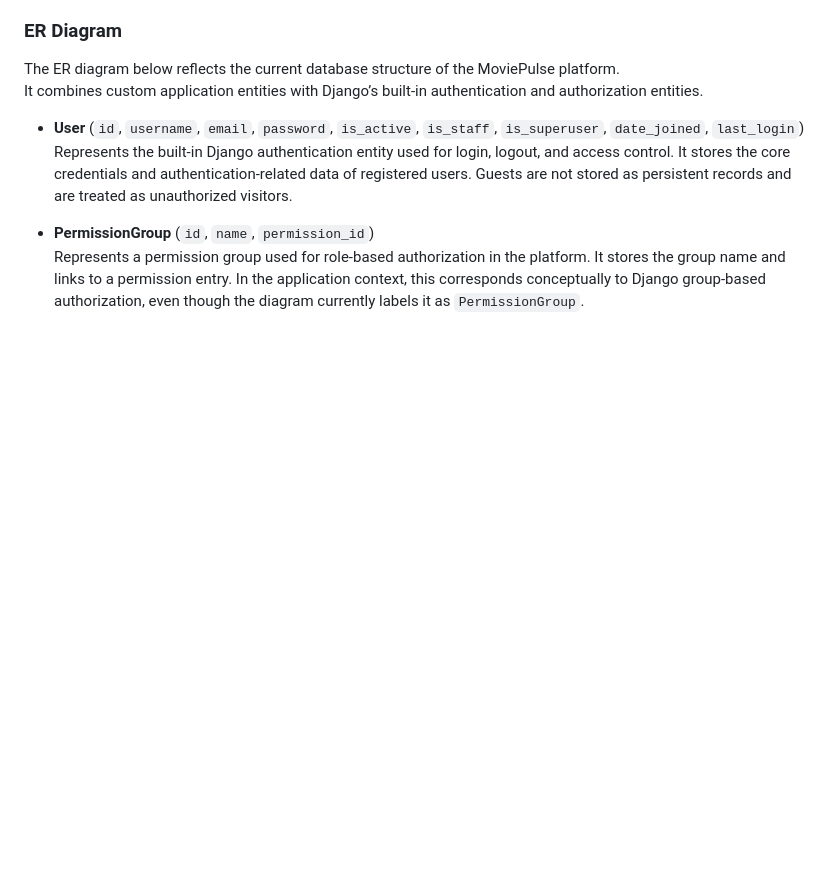
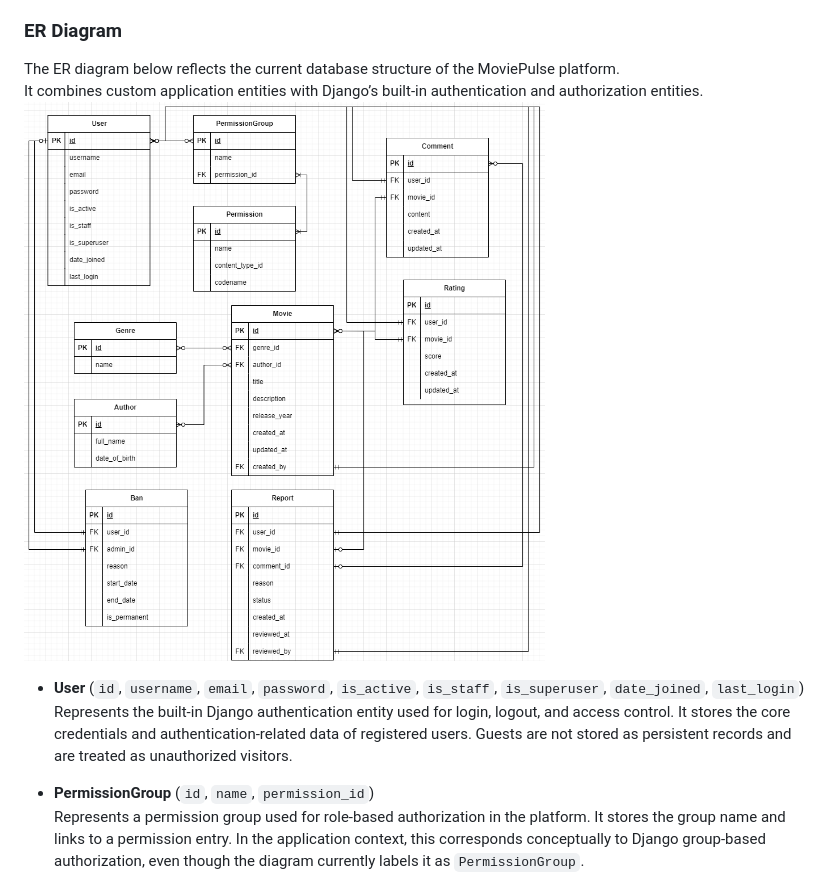
Before and after one commit to Happydeath97/InternetTechnologyProject, a Markdown page: README.md, the part around the change. GitHub-like rendering; blank space fills up the shorter version.

Commit message:
Include ER diagram in README
Add ER diagram image to README for better clarity.

```diff
--- a/README.md
+++ b/README.md
@@ -235,7 +235,7 @@ For authentication and authorization, the system will rely on Django’s built-i
 
 The ER diagram below reflects the current database structure of the MoviePulse platform.
 It combines custom application entities with Django’s built-in authentication and authorization entities.
-
+![ER Diagram](extra_documentation/movie_pulse_EER.drawio.png)
 
 * **User** (`id`, `username`, `email`, `password`, `is_active`, `is_staff`, `is_superuser`, `date_joined`, `last_login`)
   Represents the built-in Django authentication entity used for login, logout, and access control. It stores the core credentials and authentication-related data of registered users. Guests are not stored as persistent records and are treated as unauthorized visitors.
```
